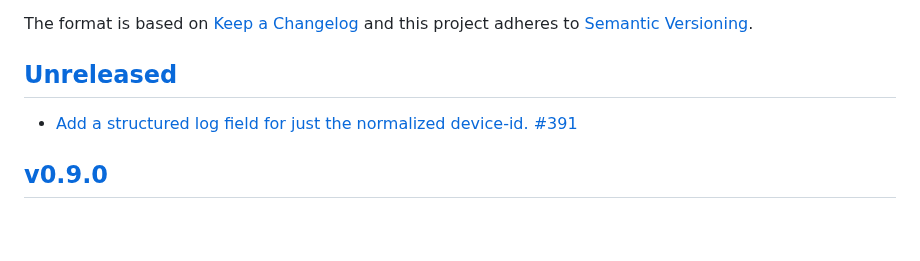
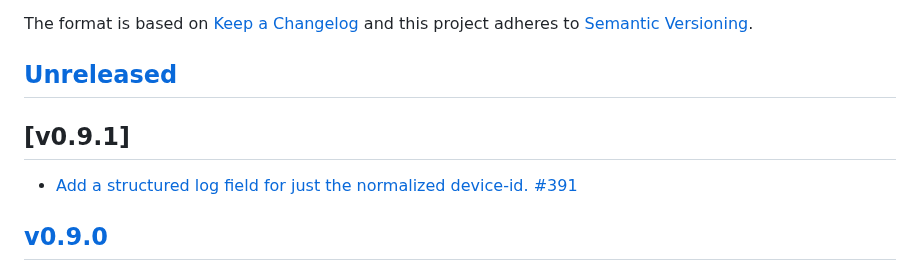
Before and after one commit to xmidt-org/tr1d1um, a Markdown page: CHANGELOG.md, the part around the change. Drawn GitHub-style; blank space fills up the shorter version.

Commit message:
updated changelog

```diff
--- a/CHANGELOG.md
+++ b/CHANGELOG.md
@@ -5,6 +5,8 @@ The format is based on [Keep a Changelog](http://keepachangelog.com/en/1.0.0/)
 and this project adheres to [Semantic Versioning](http://semver.org/spec/v2.0.0.html).
 
 ## [Unreleased]
+
+## [v0.9.1]
 - [Add a structured log field for just the normalized device-id. #391](https://github.com/xmidt-org/tr1d1um/pull/391)
 
 ## [v0.9.0]
```
